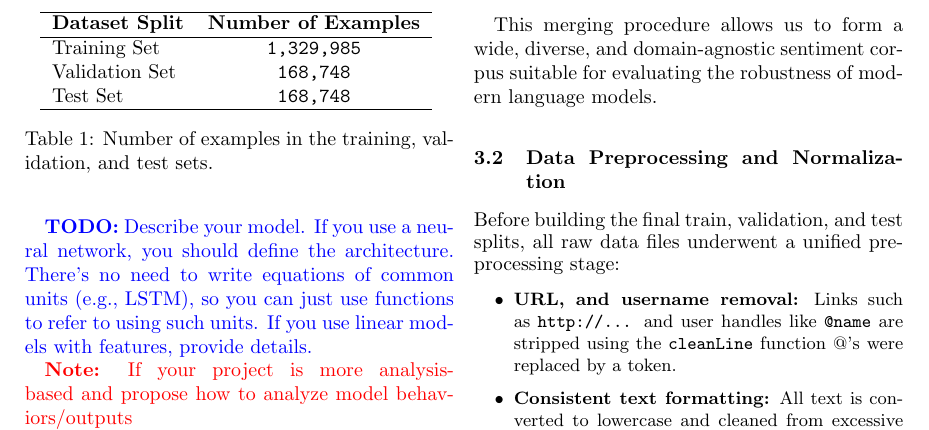
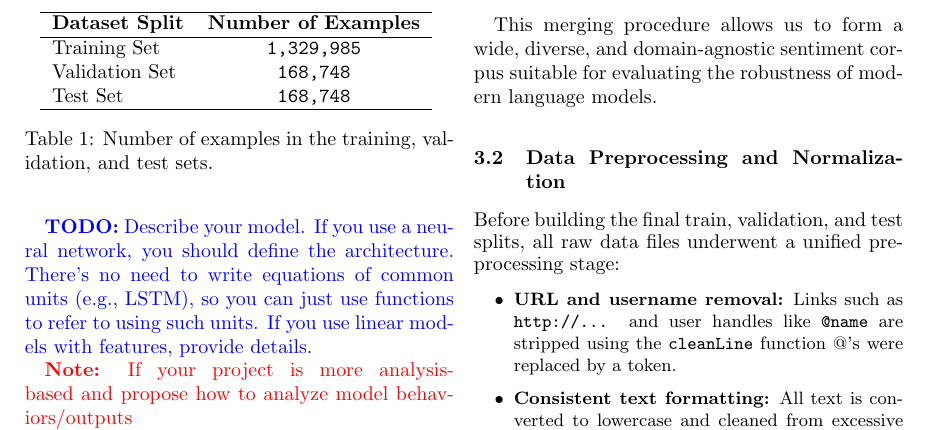
Before and after one commit to COftedahl/cs6320_group_project, a LaTeX document (report.tex): part of page 2 of 6, cut so that both start at the same text. Compiled offline with pdfLaTeX.

Commit message:
Update report.tex again

```diff
--- a/report.tex
+++ b/report.tex
@@ -106,7 +106,7 @@ This merging procedure allows us to form a wide, diverse, and domain-agnostic se
 Before building the final train, validation, and test splits, all raw data files underwent a unified preprocessing stage:
 {\small
 \begin{itemize}
-    \item \textbf{URL, and username removal:}
+    \item \textbf{URL and username removal:}
     Links such as \texttt{http://...} and user handles like \texttt{@name} are stripped using the \texttt{cleanLine} function @'s were replaced by a token.
 
     \item \textbf{Consistent text formatting:}
```
